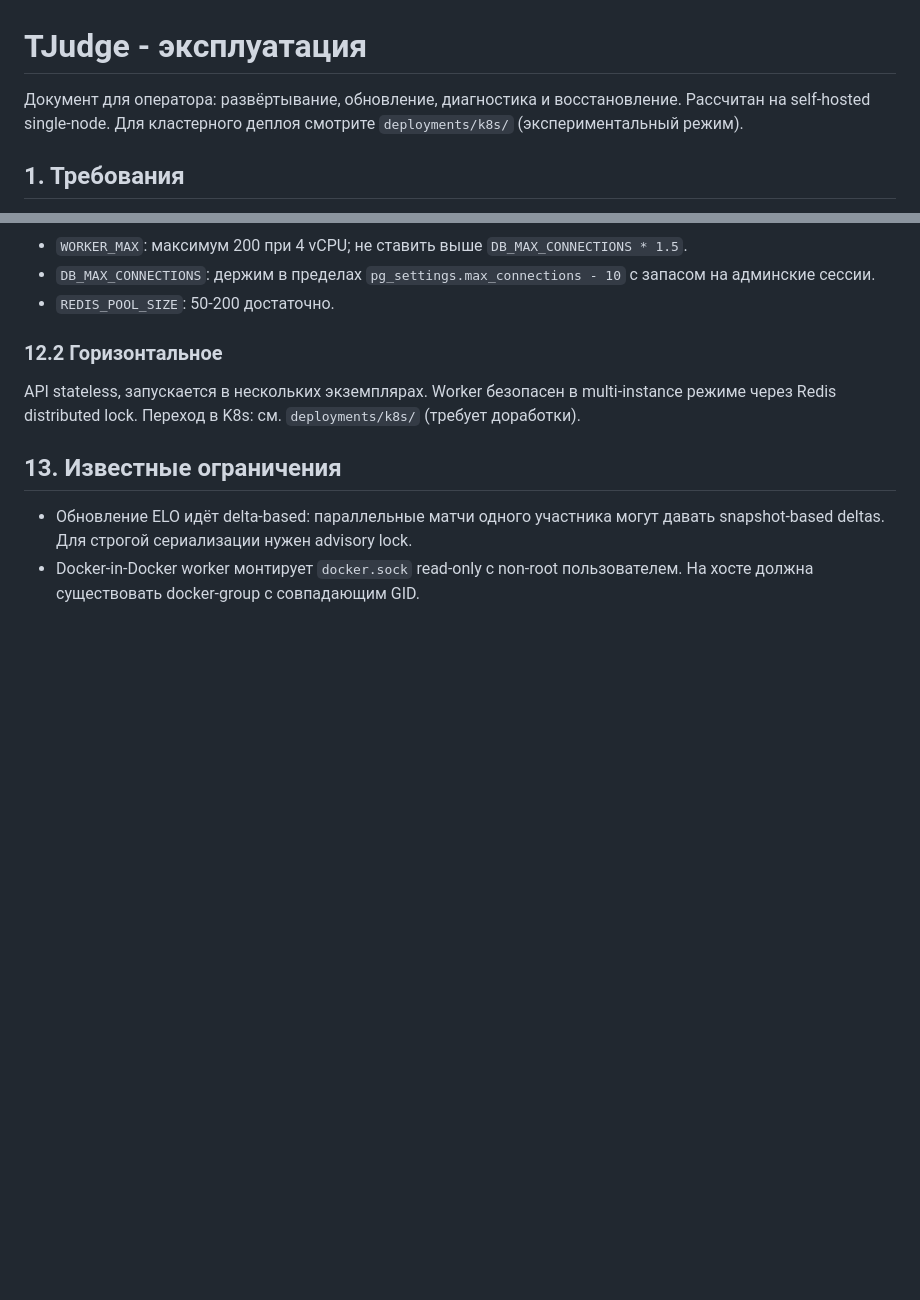
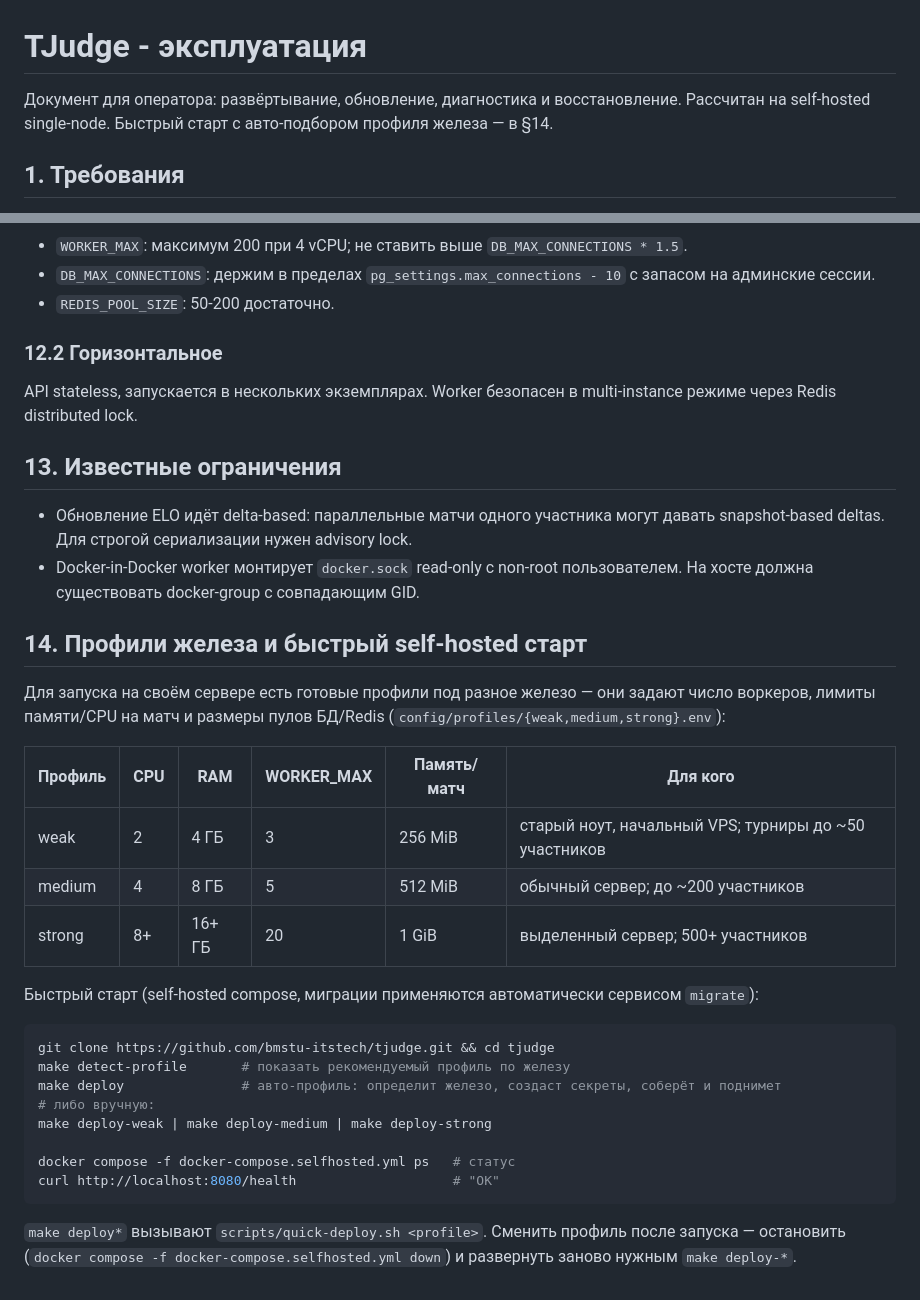
Before and after one commit to 4RH1T3CT0R7/TJudge, a Markdown page: docs/OPERATIONS.md, 2 parts joined by grey strips. Drawn GitHub-style; blank space fills up the shorter version.

````diff
--- a/docs/OPERATIONS.md
+++ b/docs/OPERATIONS.md
@@ -1,6 +1,6 @@
 # TJudge - эксплуатация
 
-Документ для оператора: развёртывание, обновление, диагностика и восстановление. Рассчитан на self-hosted single-node. Для кластерного деплоя смотрите `deployments/k8s/` (экспериментальный режим).
+Документ для оператора: развёртывание, обновление, диагностика и восстановление. Рассчитан на self-hosted single-node. Быстрый старт с авто-подбором профиля железа — в §14.
 
 ## 1. Требования
 
@@ -422,9 +422,34 @@ UPDATE users SET password_hash = '$2a$12$...' WHERE email = 'foo@bar.com';
 
 ### 12.2 Горизонтальное
 
-API stateless, запускается в нескольких экземплярах. Worker безопасен в multi-instance режиме через Redis distributed lock. Переход в K8s: см. `deployments/k8s/` (требует доработки).
+API stateless, запускается в нескольких экземплярах. Worker безопасен в multi-instance режиме через Redis distributed lock.
 
 ## 13. Известные ограничения
 
 - Обновление ELO идёт delta-based: параллельные матчи одного участника могут давать snapshot-based deltas. Для строгой сериализации нужен advisory lock.
 - Docker-in-Docker worker монтирует `docker.sock` read-only с non-root пользователем. На хосте должна существовать docker-group с совпадающим GID.
+
+## 14. Профили железа и быстрый self-hosted старт
+
+Для запуска на своём сервере есть готовые профили под разное железо — они задают число воркеров, лимиты памяти/CPU на матч и размеры пулов БД/Redis (`config/profiles/{weak,medium,strong}.env`):
+
+| Профиль | CPU | RAM | WORKER_MAX | Память/матч | Для кого |
+|---------|-----|-----|------------|-------------|----------|
+| weak | 2 | 4 ГБ | 3 | 256 MiB | старый ноут, начальный VPS; турниры до ~50 участников |
+| medium | 4 | 8 ГБ | 5 | 512 MiB | обычный сервер; до ~200 участников |
+| strong | 8+ | 16+ ГБ | 20 | 1 GiB | выделенный сервер; 500+ участников |
+
+Быстрый старт (self-hosted compose, миграции применяются автоматически сервисом `migrate`):
+
+```bash
+git clone https://github.com/bmstu-itstech/tjudge.git && cd tjudge
+make detect-profile       # показать рекомендуемый профиль по железу
+make deploy               # авто-профиль: определит железо, создаст секреты, соберёт и поднимет
+# либо вручную:
+make deploy-weak | make deploy-medium | make deploy-strong
+
+docker compose -f docker-compose.selfhosted.yml ps   # статус
+curl http://localhost:8080/health                    # "OK"
+```
+
+`make deploy*` вызывают `scripts/quick-deploy.sh <profile>`. Сменить профиль после запуска — остановить (`docker compose -f docker-compose.selfhosted.yml down`) и развернуть заново нужным `make deploy-*`.
````
Also changed, not shown: docs/README.md (+1 -2 lines), docs/SELF_HOSTED.md (deleted, +0 -433 lines).
